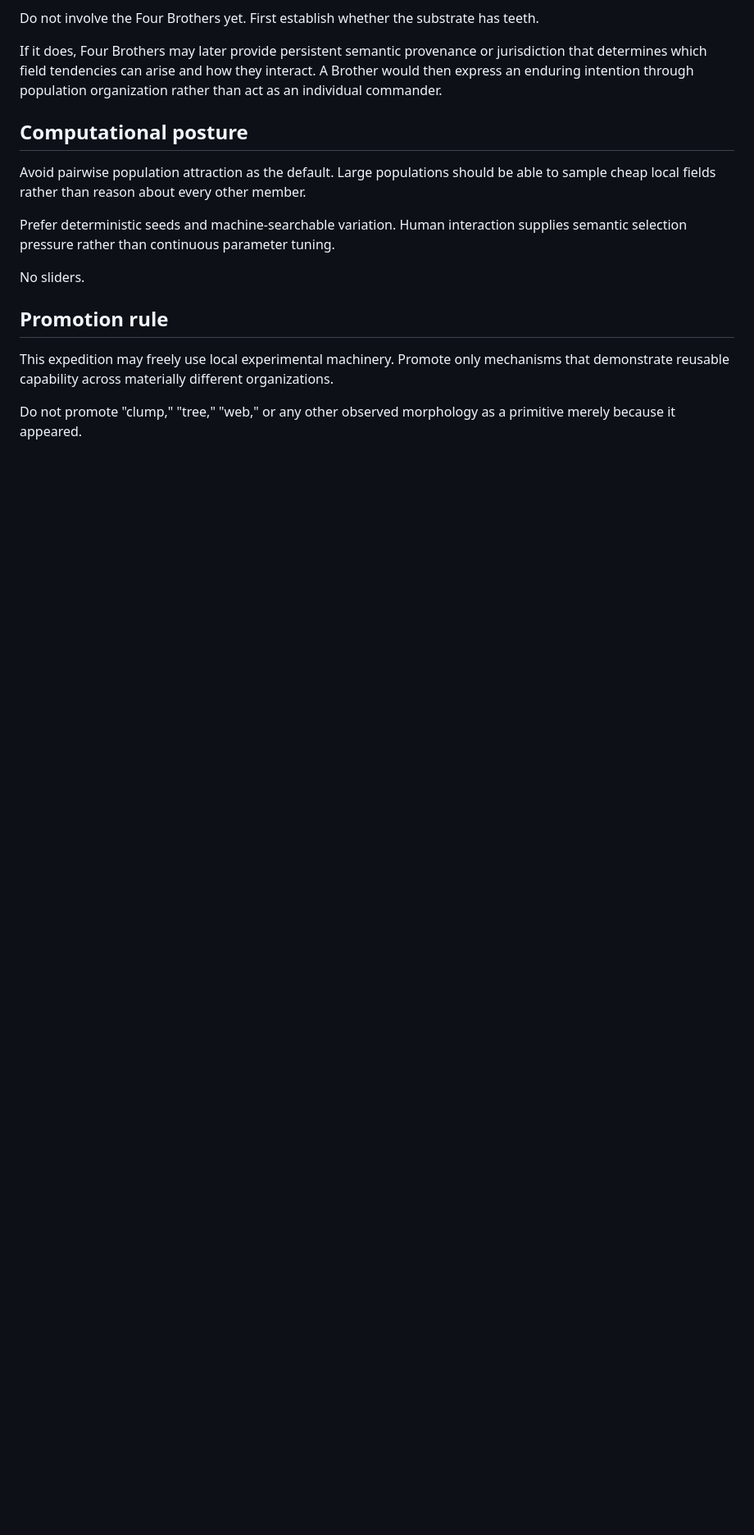
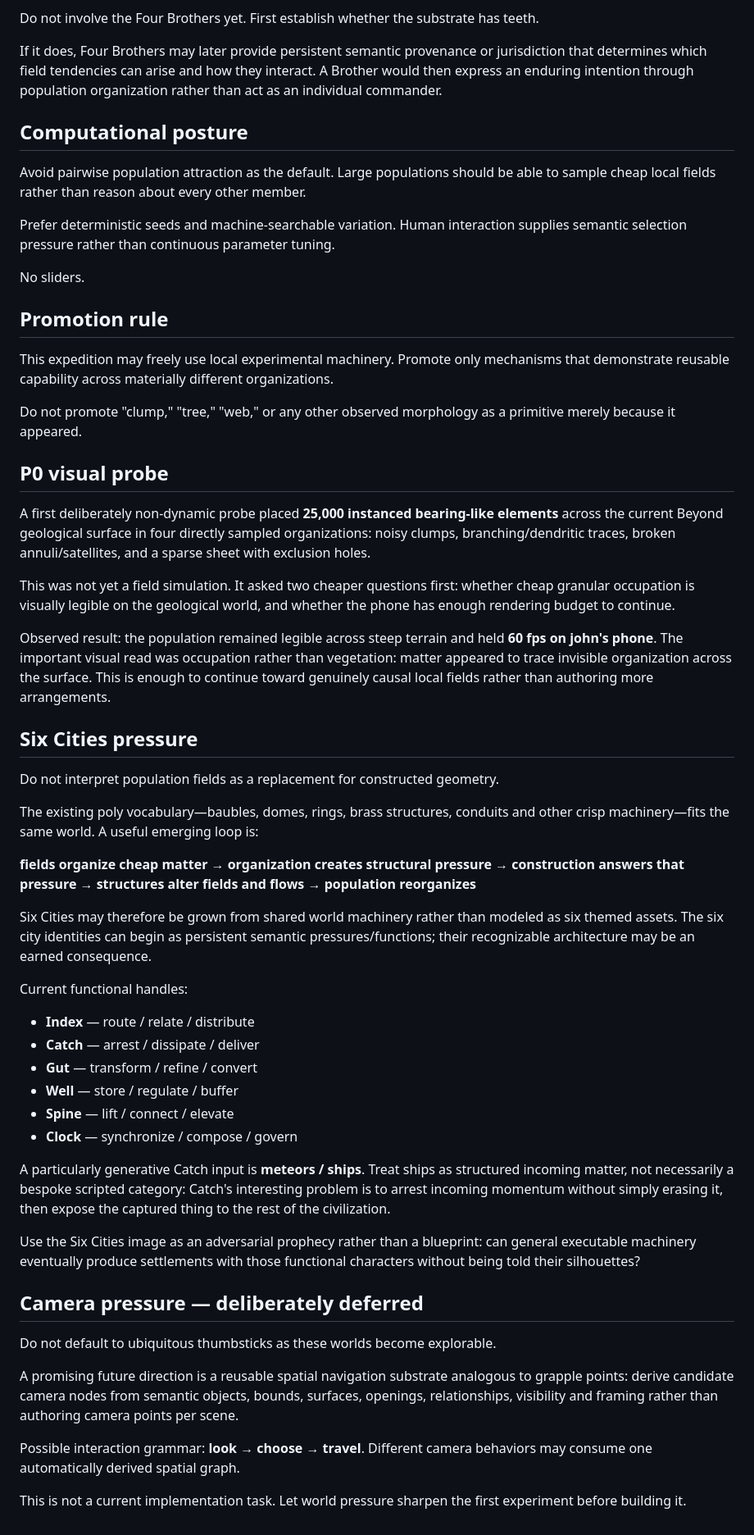
Before and after one commit to bonoj/Repository, a Markdown page: src/betwixt/POPULATION_FIELDS.md, the part around the change. Shown at 82% size. Drawn GitHub-style; blank space fills up the shorter version.

Commit message:
Record Population P0 and Six Cities pressure

```diff
--- a/src/betwixt/POPULATION_FIELDS.md
+++ b/src/betwixt/POPULATION_FIELDS.md
@@ -67,3 +67,44 @@ No sliders.
 This expedition may freely use local experimental machinery. Promote only mechanisms that demonstrate reusable capability across materially different organizations.
 
 Do not promote "clump," "tree," "web," or any other observed morphology as a primitive merely because it appeared.
+
+
+## P0 visual probe
+
+A first deliberately non-dynamic probe placed **25,000 instanced bearing-like elements** across the current Beyond geological surface in four directly sampled organizations: noisy clumps, branching/dendritic traces, broken annuli/satellites, and a sparse sheet with exclusion holes.
+
+This was not yet a field simulation. It asked two cheaper questions first: whether cheap granular occupation is visually legible on the geological world, and whether the phone has enough rendering budget to continue.
+
+Observed result: the population remained legible across steep terrain and held **60 fps on john's phone**. The important visual read was occupation rather than vegetation: matter appeared to trace invisible organization across the surface. This is enough to continue toward genuinely causal local fields rather than authoring more arrangements.
+
+## Six Cities pressure
+
+Do not interpret population fields as a replacement for constructed geometry.
+
+The existing poly vocabulary—baubles, domes, rings, brass structures, conduits and other crisp machinery—fits the same world. A useful emerging loop is:
+
+**fields organize cheap matter → organization creates structural pressure → construction answers that pressure → structures alter fields and flows → population reorganizes**
+
+Six Cities may therefore be grown from shared world machinery rather than modeled as six themed assets. The six city identities can begin as persistent semantic pressures/functions; their recognizable architecture may be an earned consequence.
+
+Current functional handles:
+- **Index** — route / relate / distribute
+- **Catch** — arrest / dissipate / deliver
+- **Gut** — transform / refine / convert
+- **Well** — store / regulate / buffer
+- **Spine** — lift / connect / elevate
+- **Clock** — synchronize / compose / govern
+
+A particularly generative Catch input is **meteors / ships**. Treat ships as structured incoming matter, not necessarily a bespoke scripted category: Catch's interesting problem is to arrest incoming momentum without simply erasing it, then expose the captured thing to the rest of the civilization.
+
+Use the Six Cities image as an adversarial prophecy rather than a blueprint: can general executable machinery eventually produce settlements with those functional characters without being told their silhouettes?
+
+## Camera pressure — deliberately deferred
+
+Do not default to ubiquitous thumbsticks as these worlds become explorable.
+
+A promising future direction is a reusable spatial navigation substrate analogous to grapple points: derive candidate camera nodes from semantic objects, bounds, surfaces, openings, relationships, visibility and framing rather than authoring camera points per scene.
+
+Possible interaction grammar: **look → choose → travel**. Different camera behaviors may consume one automatically derived spatial graph.
+
+This is not a current implementation task. Let world pressure sharpen the first experiment before building it.
```
